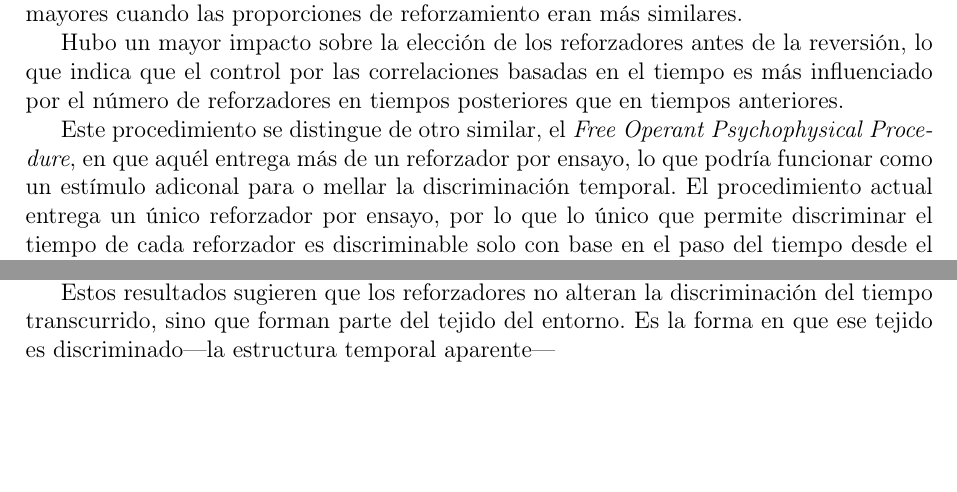
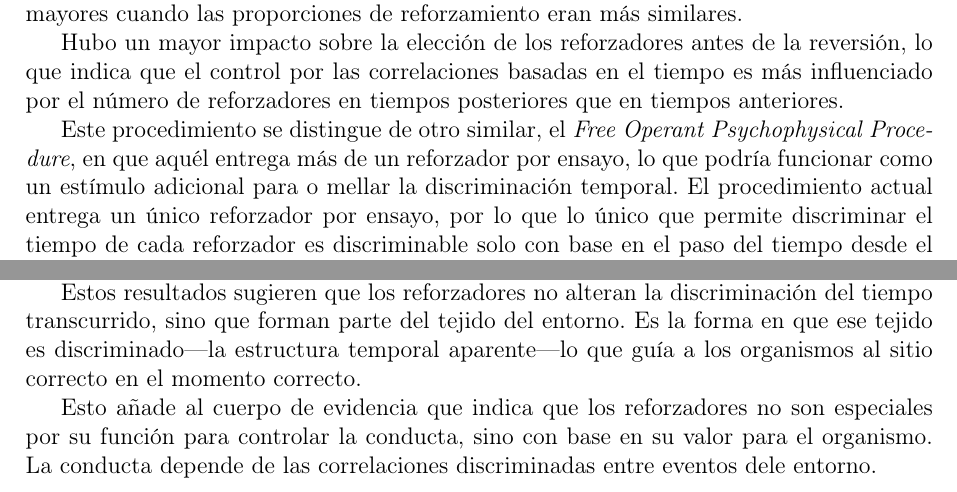
Before and after one commit to JuodaanViinaa/NotasArticulos, a LaTeX document (Cowie/Cowie2020.tex): two parts of page 4 of 4, joined at a grey line, cut so that both start at the same text, the shorter picture padded with empty space. Compiled offline with pdfLaTeX.

Commit message:
Update Cowie2020 tex file

```diff
--- a/Cowie/Cowie2020.tex
+++ b/Cowie/Cowie2020.tex
@@ -108,7 +108,7 @@ Los cambios en la elección fueron mayores cuando las proporciones de reforzamie
 
 Hubo un mayor impacto sobre la elección de los reforzadores antes de la reversión, lo que indica que el control por las correlaciones basadas en el tiempo es más influenciado por el número de reforzadores en tiempos posteriores que en tiempos anteriores.
 
-Este procedimiento se distingue de otro similar, el {\itshape Free Operant Psychophysical Procedure}, en que aquél entrega más de un reforzador por ensayo, lo que podría funcionar como un estímulo adiconal para o mellar la discriminación temporal.
+Este procedimiento se distingue de otro similar, el {\itshape Free Operant Psychophysical Procedure}, en que aquél entrega más de un reforzador por ensayo, lo que podría funcionar como un estímulo adicional para o mellar la discriminación temporal.
 El procedimiento actual entrega un único reforzador por ensayo, por lo que lo único que permite discriminar el tiempo de cada reforzador es discriminable solo con base en el paso del tiempo desde el evento marcador.
 
 La discriminación a través de espacio y de tiempo son necesarias en conjunto.
@@ -121,7 +121,9 @@ El modelo sugiere que los cambios en la elección se debieron a la generalizaci
 Así, cuando la duración que debe estimarse no cambia, la discriminación {\itshape temporal} no cambia.
 Esto solo sorprende si uno se basa en los modelos de generalización basados en {\itshape timing} debido a que en ellos no hay cabida para ningún error más que los errores de {\itshape timing}.
 
-Estos resultados sugieren que los reforzadores no alteran la discriminación del tiempo transcurrido, sino que forman parte del tejido del entorno. Es la forma en que ese tejido es discriminado---la estructura temporal aparente---
+Estos resultados sugieren que los reforzadores no alteran la discriminación del tiempo transcurrido, sino que forman parte del tejido del entorno. Es la forma en que ese tejido es discriminado---la estructura temporal aparente---lo que guía a los organismos al sitio correcto en el momento correcto.
+
+Esto añade al cuerpo de evidencia que indica que los reforzadores no son especiales por su función para controlar la conducta, sino con base en su valor para el organismo. La conducta depende de las correlaciones discriminadas entre eventos dele entorno.
 
 
 \end{document}
```
Also changed, not shown: Cowie/Cowie2020.pdf.
